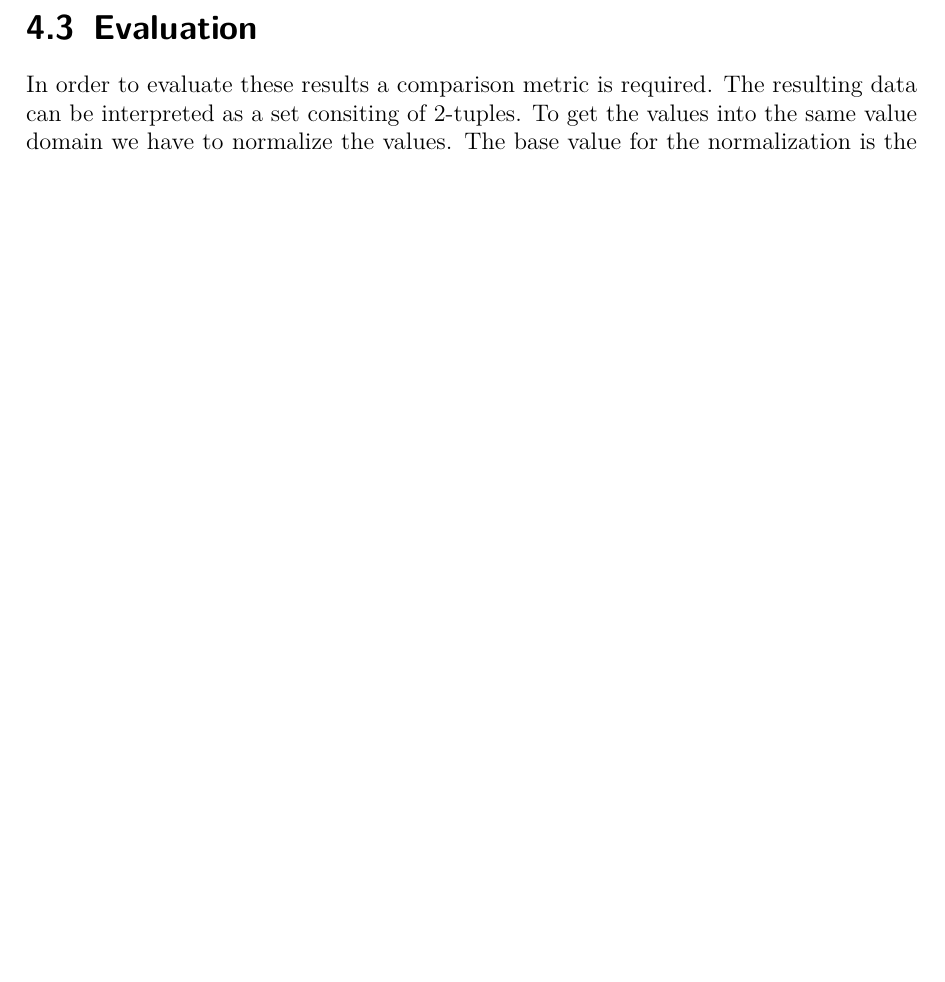
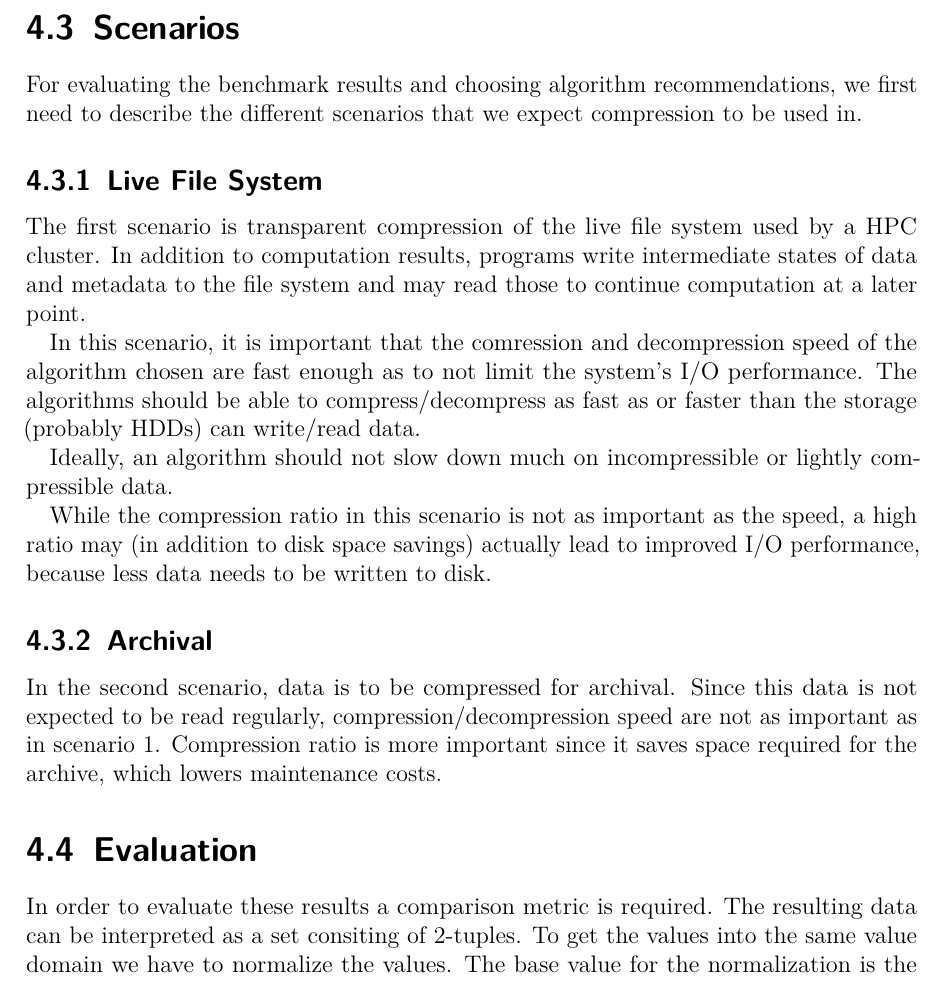
Before and after one commit to hatzel/pre, a LaTeX document (Bericht/bericht.tex): part of page 17 of 24, cut at the place of the change, the shorter picture padded with empty space. Compiled offline with pdfLaTeX.

Commit message:
add scenarios

```diff
--- a/Bericht/bericht.tex
+++ b/Bericht/bericht.tex
@@ -272,6 +272,24 @@ This means that we generally have a linear relationship between compression rati
 
 \FloatBarrier
 
+\section{Scenarios}
+
+For evaluating the benchmark results and choosing algorithm recommendations, we first need to describe the different scenarios that we expect compression to be used in.
+
+\subsection{Live File System}
+
+The first scenario is transparent compression of the live file system used by a HPC cluster. In addition to computation results, programs write intermediate states of data and metadata to the file system and may read those to continue computation at a later point.
+
+In this scenario, it is important that the comression and decompression speed of the algorithm chosen are fast enough as to not limit the system's I/O performance.  The algorithms should be able to compress/decompress as fast as or faster than the storage (probably HDDs) can write/read data.
+
+Ideally, an algorithm should not slow down much on incompressible or lightly compressible data.
+
+While the compression ratio in this scenario is not as important as the speed, a high ratio may (in addition to disk space savings) actually lead to improved I/O performance, because less data needs to be written to disk.
+
+\subsection{Archival}
+
+In the second scenario, data is to be compressed for archival. Since this data is not expected to be read regularly, compression/decompression speed are not as important as in scenario 1. Compression ratio is more important since it saves space required for the archive, which lowers maintenance costs.
+
 \section{Evaluation}
 In order to evaluate these results a comparison metric is required.
 The resulting data can be interpreted as a set consiting of 2-tuples.
```
